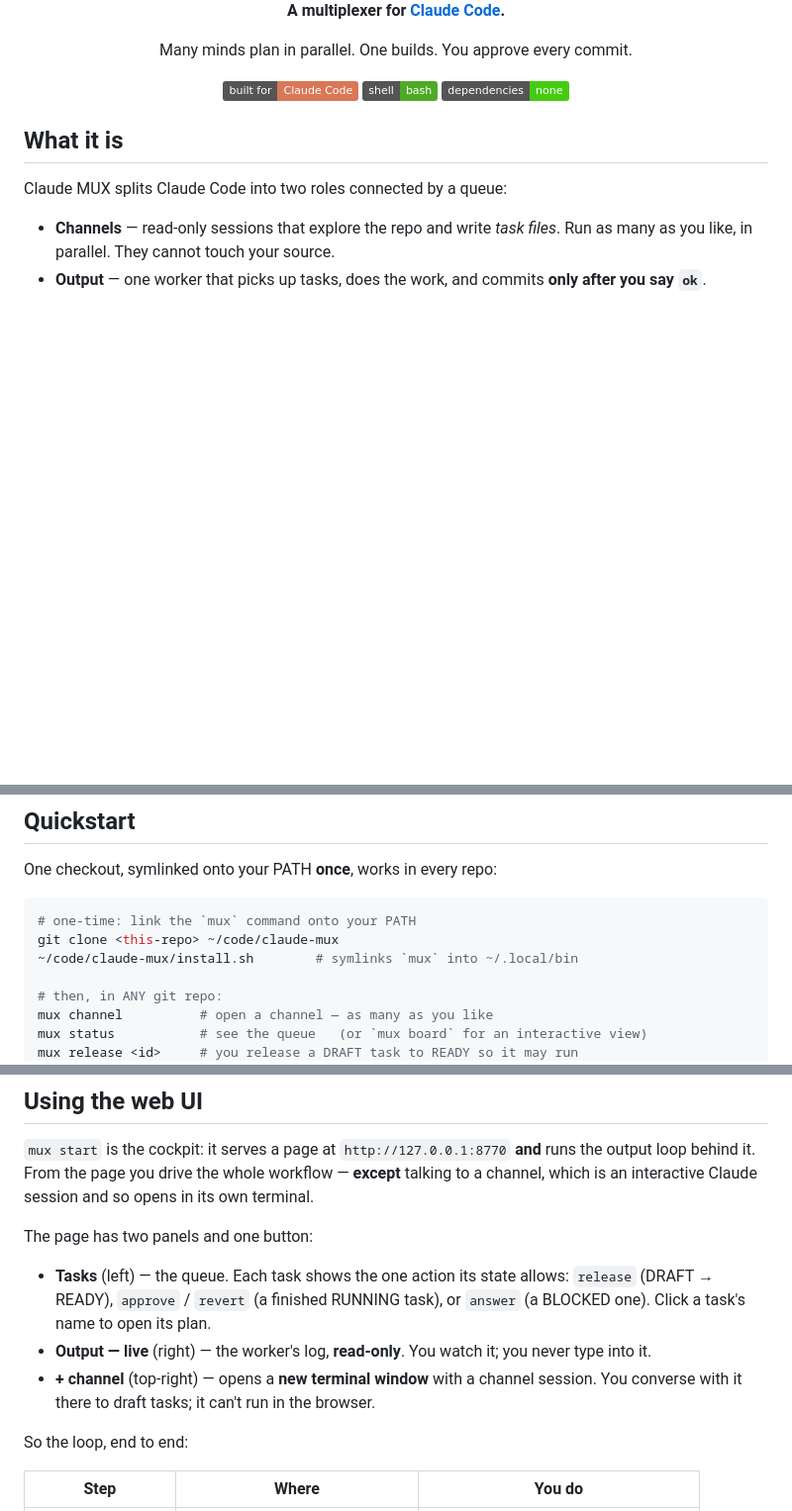
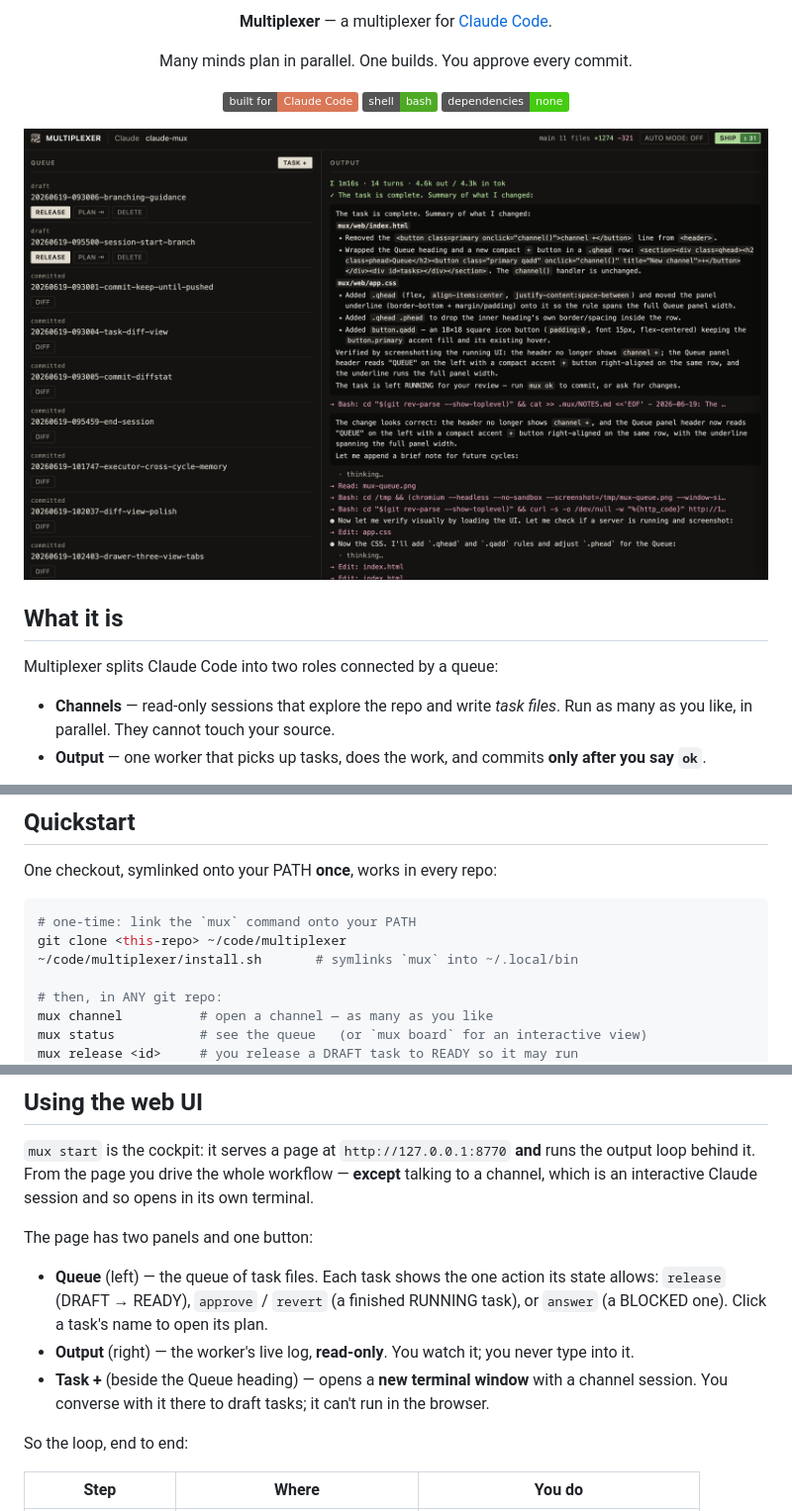
Before and after one commit to fredjens/claude-mux, a Markdown page: README.md, 3 parts joined by grey strips. Shown at 99% size. GitHub-like rendering; pictures changed too: docs/multiplexer.png (added); badges without logos; blank space fills up the shorter version.

Commit message:
readme-multiplexer-rewrite: `README.md` reflects how the project works **now**, calls the project
**"Multiplexer"** everywhere, drops the top banner image, and embeds the
provided UI screenshot. After the change the README reads accurately against
the current `mux/` codebase and contains no leftover "Claude MUX" / "claude-mux"
project naming (folder/clone examples use `multiplexer`).

task: 20260619-112539-readme-multiplexer-rewrite.task.md

 README.md            |  25 +++++++++++-----------
 docs/multiplexer.png | Bin 0 -> 748728 bytes
 mux/mux.sh           |  58 +++++++++++++++++++++++++++++++++++++++------------
 mux/web/app.js       |  10 +++++++--
 4 files changed, 66 insertions(+), 27 deletions(-)

````diff
--- a/README.md
+++ b/README.md
@@ -3,6 +1,6 @@
 <div align="center">
 
-**A multiplexer for [Claude Code](https://claude.com/claude-code).**
+**Multiplexer** — a multiplexer for [Claude Code](https://claude.com/claude-code).
 
 Many minds plan in parallel. One builds. You approve every commit.
 
@@ -12,9 +10,11 @@ Many minds plan in parallel. One builds. You approve every commit.
 
 </div>
 
+<img src="docs/multiplexer.png" alt="The Multiplexer web UI: the QUEUE panel on the left lists task files with per-state action buttons, the read-only live Output panel is on the right, and the MULTIPLEXER brand sits top-left." width="100%">
+
 ## What it is
 
-Claude MUX splits Claude Code into two roles connected by a queue:
+Multiplexer splits Claude Code into two roles connected by a queue:
 
 - **Channels** — read-only sessions that explore the repo and write _task
   files_. Run as many as you like, in parallel. They cannot touch your source.
@@ -38,8 +38,8 @@ One checkout, symlinked onto your PATH **once**, works in every repo:
 
 ```bash
 # one-time: link the `mux` command onto your PATH
-git clone <this-repo> ~/code/claude-mux
-~/code/claude-mux/install.sh        # symlinks `mux` into ~/.local/bin
+git clone <this-repo> ~/code/multiplexer
+~/code/multiplexer/install.sh       # symlinks `mux` into ~/.local/bin
 
 # then, in ANY git repo:
 mux channel          # open a channel — as many as you like
@@ -71,13 +71,14 @@ opens in its own terminal.
 
 The page has two panels and one button:
 
-- **Tasks** (left) — the queue. Each task shows the one action its state
-  allows: `release` (DRAFT → READY), `approve` / `revert` (a finished RUNNING
-  task), or `answer` (a BLOCKED one). Click a task's name to open its plan.
-- **Output — live** (right) — the worker's log, **read-only**. You watch it;
+- **Queue** (left) — the queue of task files. Each task shows the one action its
+  state allows: `release` (DRAFT → READY), `approve` / `revert` (a finished
+  RUNNING task), or `answer` (a BLOCKED one). Click a task's name to open its plan.
+- **Output** (right) — the worker's live log, **read-only**. You watch it;
   you never type into it.
-- **+ channel** (top-right) — opens a **new terminal window** with a channel
-  session. You converse with it there to draft tasks; it can't run in the browser.
+- **Task +** (beside the Queue heading) — opens a **new terminal window** with a
+  channel session. You converse with it there to draft tasks; it can't run in the
+  browser.
 
 So the loop, end to end:
 
````
Also changed, not shown: other parts of README.md (+0 -2 lines), 2 other files.
